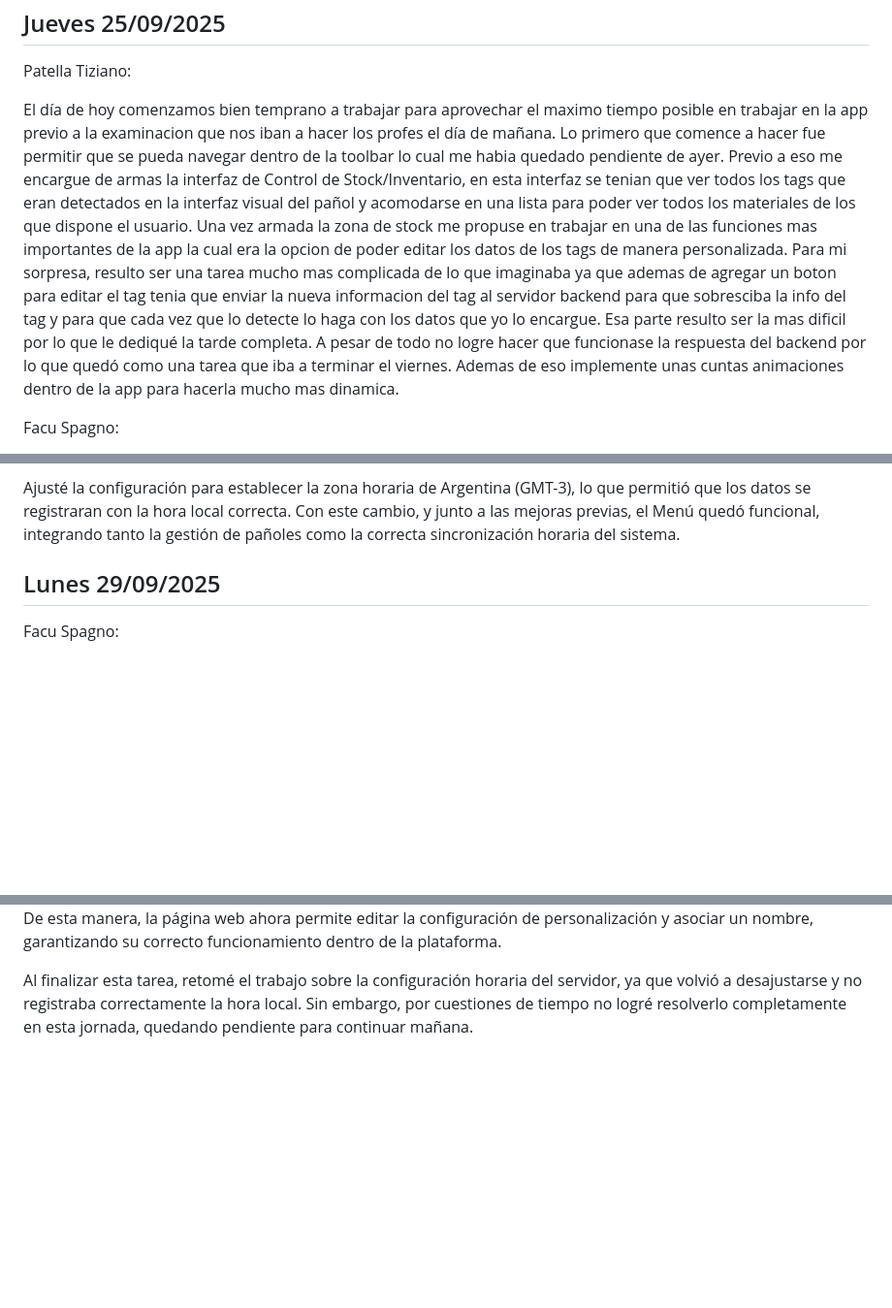
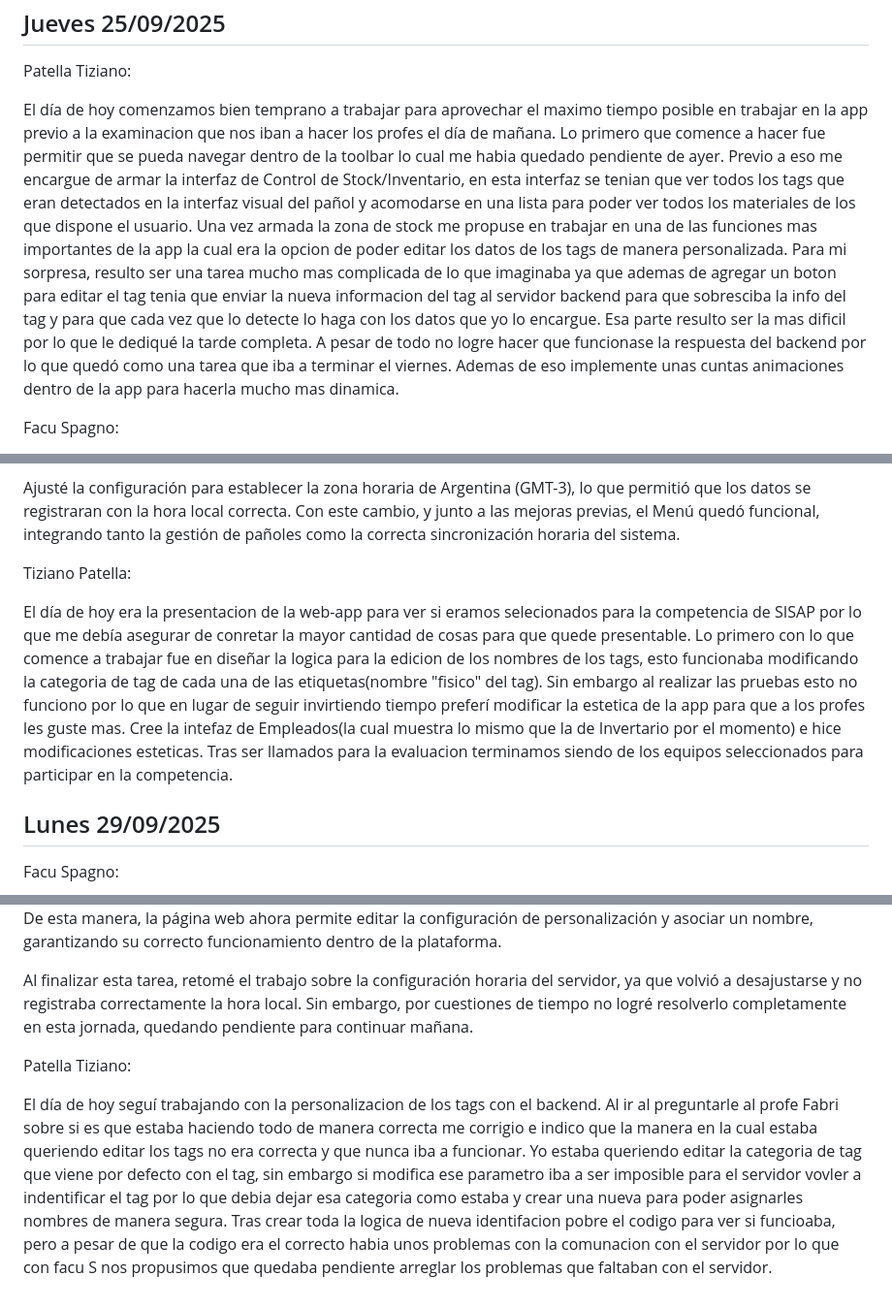
Before and after one commit to impatrq/SICAP, a Markdown page: documentacion/Carpeta de Campo/Septiembre.md, 3 parts joined by grey strips. Shown: that part at 97% size. GitHub-like rendering; blank space fills up the shorter version.

Commit message:
Carpeta de campo Septiembre

```diff
--- a/documentacion/Carpeta de Campo/Septiembre.md
+++ b/documentacion/Carpeta de Campo/Septiembre.md
@@ -139,7 +139,7 @@ El día de hoy tenia planeado seguir trabajando con la pagina web pero surgio un
 
 Patella Tiziano:
 
-El día de hoy comenzamos bien temprano a trabajar para aprovechar el maximo tiempo posible en trabajar en la app previo a la examinacion que nos iban a hacer los profes el día de mañana. Lo primero  que comence a hacer fue permitir que se pueda navegar dentro de la toolbar lo cual me habia quedado pendiente de ayer. Previo a eso me encargue de armas la interfaz de Control de Stock/Inventario, en esta interfaz se tenian que ver todos los tags que eran detectados en la interfaz visual del pañol y acomodarse en una lista para poder ver todos los materiales de los que dispone el usuario. Una vez armada la zona de stock me propuse en trabajar en una de las funciones mas importantes de la app la cual era la opcion de poder editar los datos de los tags de manera personalizada. Para mi sorpresa, resulto ser una tarea mucho mas complicada de lo que imaginaba ya que ademas de agregar un boton para editar el tag tenia  que enviar la nueva informacion del tag al servidor backend para que sobresciba la info del tag y para que cada vez que lo detecte lo haga con los datos que yo lo encargue. Esa parte resulto ser la mas dificil por lo que le dediqué la tarde completa. A pesar de todo no logre hacer que funcionase la respuesta del backend por lo que quedó como una tarea que iba a terminar el viernes. Ademas de eso implemente unas cuntas animaciones dentro de la app para hacerla mucho mas dinamica.
+El día de hoy comenzamos bien temprano a trabajar para aprovechar el maximo tiempo posible en trabajar en la app previo a la examinacion que nos iban a hacer los profes el día de mañana. Lo primero  que comence a hacer fue permitir que se pueda navegar dentro de la toolbar lo cual me habia quedado pendiente de ayer. Previo a eso me encargue de armar la interfaz de Control de Stock/Inventario, en esta interfaz se tenian que ver todos los tags que eran detectados en la interfaz visual del pañol y acomodarse en una lista para poder ver todos los materiales de los que dispone el usuario. Una vez armada la zona de stock me propuse en trabajar en una de las funciones mas importantes de la app la cual era la opcion de poder editar los datos de los tags de manera personalizada. Para mi sorpresa, resulto ser una tarea mucho mas complicada de lo que imaginaba ya que ademas de agregar un boton para editar el tag tenia  que enviar la nueva informacion del tag al servidor backend para que sobresciba la info del tag y para que cada vez que lo detecte lo haga con los datos que yo lo encargue. Esa parte resulto ser la mas dificil por lo que le dediqué la tarde completa. A pesar de todo no logre hacer que funcionase la respuesta del backend por lo que quedó como una tarea que iba a terminar el viernes. Ademas de eso implemente unas cuntas animaciones dentro de la app para hacerla mucho mas dinamica.
 
 Facu Spagno:
 
@@ -155,6 +155,10 @@ En esta jornada me enfoqué en la configuración horaria del servidor. Detecté
 
 Ajusté la configuración para establecer la zona horaria de Argentina (GMT-3), lo que permitió que los datos se registraran con la hora local correcta.
 Con este cambio, y junto a las mejoras previas, el Menú quedó funcional, integrando tanto la gestión de pañoles como la correcta sincronización horaria del sistema.
+
+Tiziano Patella:
+
+El día de hoy era la presentacion de la web-app para ver si eramos selecionados para la competencia de SISAP por lo que me debía asegurar de conretar la mayor cantidad de cosas para que quede presentable. Lo primero con lo que comence a trabajar fue en diseñar la logica para la edicion de los nombres de los tags, esto funcionaba modificando la categoria de tag de cada una de las etiquetas(nombre "fisico" del tag). Sin embargo al realizar las pruebas esto no funciono por lo que en lugar de seguir invirtiendo tiempo preferí modificar la estetica de la app para que a los profes les guste mas. Cree la intefaz de Empleados(la cual muestra lo mismo que la de Invertario por el momento) e hice modificaciones esteticas. Tras ser llamados para la evaluacion terminamos siendo de los equipos seleccionados para participar en la competencia.
 
 <h2>Lunes 29/09/2025 </h2>
 
@@ -176,3 +180,8 @@ En paralelo, realicé los ajustes necesarios en el código TypeScript, unificand
 De esta manera, la página web ahora permite editar la configuración de personalización y asociar un nombre, garantizando su correcto funcionamiento dentro de la plataforma.
 
 Al finalizar esta tarea, retomé el trabajo sobre la configuración horaria del servidor, ya que volvió a desajustarse y no registraba correctamente la hora local. Sin embargo, por cuestiones de tiempo no logré resolverlo completamente en esta jornada, quedando pendiente para continuar mañana.
+
+
+Patella Tiziano:
+
+El día de hoy seguí trabajando con la personalizacion de los tags con el backend. Al ir al preguntarle al profe Fabri sobre si es que estaba haciendo todo de manera correcta me corrigio e indico que la manera en la cual estaba queriendo editar los tags no era correcta y que nunca iba a funcionar. Yo estaba queriendo editar la categoria de tag que viene por defecto con el tag, sin embargo si modifica ese parametro iba a ser imposible para el servidor vovler a indentificar el tag por lo que debia dejar esa categoria como estaba y crear una nueva para poder asignarles nombres de manera segura. Tras crear toda la logica de nueva identifacion pobre el codigo para ver si funcioaba, pero a pesar de que la codigo era el correcto habia unos problemas con la comunacion con el servidor por lo que con facu S nos propusimos que quedaba pendiente arreglar los problemas que faltaban con el servidor.
```
